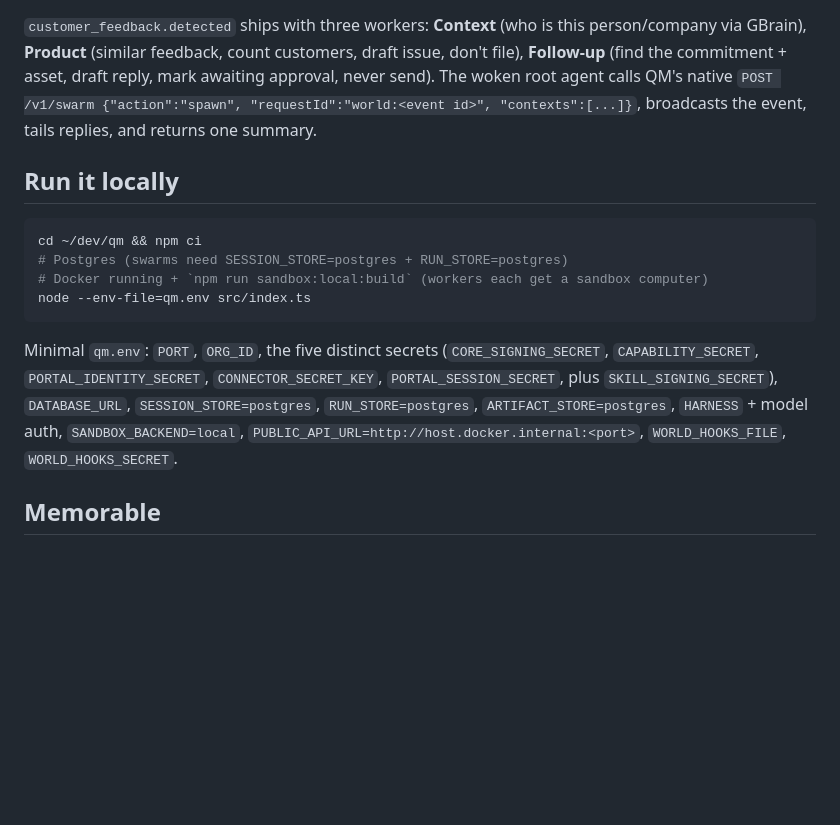
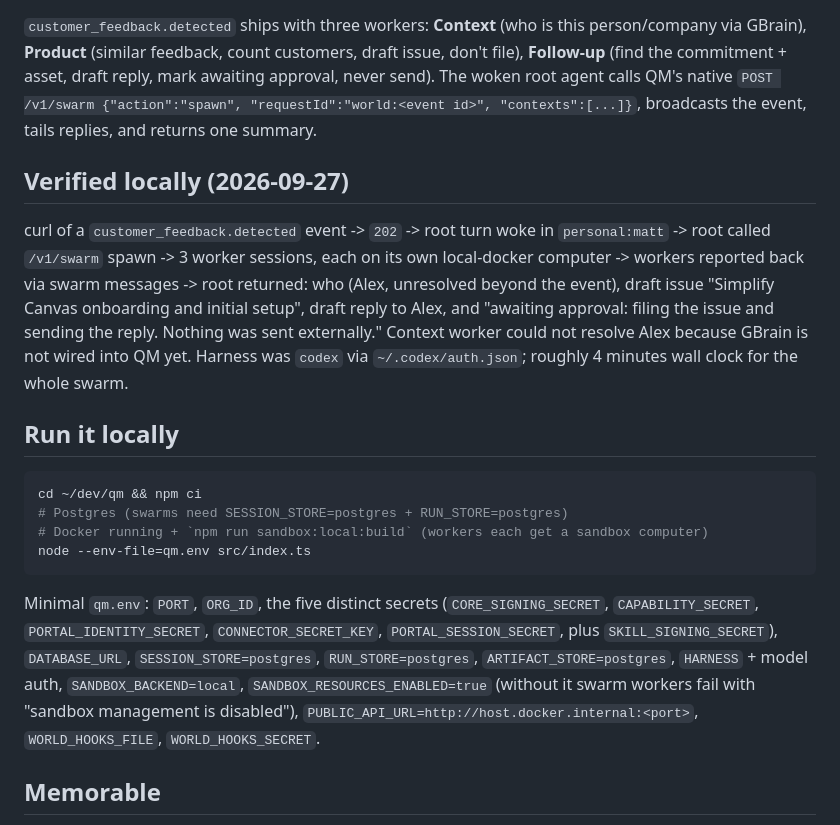
Before and after one commit to MatthewKim323/present, a Markdown page: docs/QM.md, the part around the change. GitHub-like rendering; blank space fills up the shorter version.

Commit message:
docs: QM swarm verified end to end, sandbox resources flag

````diff
--- a/docs/QM.md
+++ b/docs/QM.md
@@ -22,6 +22,10 @@ Routes live in `deploy/worldhooks/world-hooks.json` (pointed at by `WORLD_HOOKS_
 
 `customer_feedback.detected` ships with three workers: **Context** (who is this person/company via GBrain), **Product** (similar feedback, count customers, draft issue, don't file), **Follow-up** (find the commitment + asset, draft reply, mark awaiting approval, never send). The woken root agent calls QM's native `POST /v1/swarm {"action":"spawn", "requestId":"world:<event id>", "contexts":[...]}`, broadcasts the event, tails replies, and returns one summary.
 
+## Verified locally (2026-09-27)
+
+curl of a `customer_feedback.detected` event -> `202` -> root turn woke in `personal:matt` -> root called `/v1/swarm` spawn -> 3 worker sessions, each on its own local-docker computer -> workers reported back via swarm messages -> root returned: who (Alex, unresolved beyond the event), draft issue "Simplify Canvas onboarding and initial setup", draft reply to Alex, and "awaiting approval: filing the issue and sending the reply. Nothing was sent externally." Context worker could not resolve Alex because GBrain is not wired into QM yet. Harness was `codex` via `~/.codex/auth.json`; roughly 4 minutes wall clock for the whole swarm.
+
 ## Run it locally
 
 ```bash
@@ -31,7 +35,7 @@ cd ~/dev/qm && npm ci
 node --env-file=qm.env src/index.ts
 ```
 
-Minimal `qm.env`: `PORT`, `ORG_ID`, the five distinct secrets (`CORE_SIGNING_SECRET`, `CAPABILITY_SECRET`, `PORTAL_IDENTITY_SECRET`, `CONNECTOR_SECRET_KEY`, `PORTAL_SESSION_SECRET`, plus `SKILL_SIGNING_SECRET`), `DATABASE_URL`, `SESSION_STORE=postgres`, `RUN_STORE=postgres`, `ARTIFACT_STORE=postgres`, `HARNESS` + model auth, `SANDBOX_BACKEND=local`, `PUBLIC_API_URL=http://host.docker.internal:<port>`, `WORLD_HOOKS_FILE`, `WORLD_HOOKS_SECRET`.
+Minimal `qm.env`: `PORT`, `ORG_ID`, the five distinct secrets (`CORE_SIGNING_SECRET`, `CAPABILITY_SECRET`, `PORTAL_IDENTITY_SECRET`, `CONNECTOR_SECRET_KEY`, `PORTAL_SESSION_SECRET`, plus `SKILL_SIGNING_SECRET`), `DATABASE_URL`, `SESSION_STORE=postgres`, `RUN_STORE=postgres`, `ARTIFACT_STORE=postgres`, `HARNESS` + model auth, `SANDBOX_BACKEND=local`, `SANDBOX_RESOURCES_ENABLED=true` (without it swarm workers fail with "sandbox management is disabled"), `PUBLIC_API_URL=http://host.docker.internal:<port>`, `WORLD_HOOKS_FILE`, `WORLD_HOOKS_SECRET`.
 
 ## Memorable
 
````
